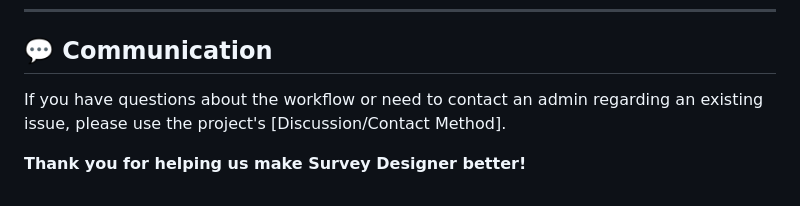
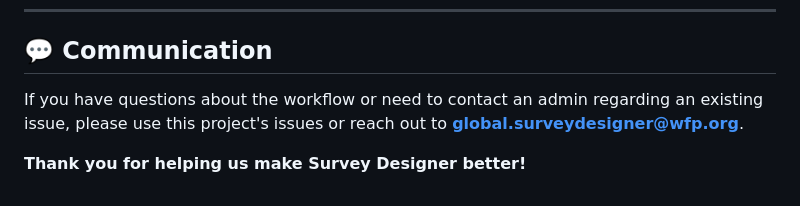
Before and after one commit to wfp/surveydesigner, a Markdown page: docs/CONTRIBUTING.md, the part around the change. Rendered like a GitHub page.

Commit message:
Update CONTRIBUTING.md including SD email inbox

```diff
--- a/docs/CONTRIBUTING.md
+++ b/docs/CONTRIBUTING.md
@@ -77,6 +77,6 @@ We use a **monorepo** structure and follow **trunk-based development**. All new
 
 ## 💬 Communication
 
-If you have questions about the workflow or need to contact an admin regarding an existing issue, please use the project's [Discussion/Contact Method].
+If you have questions about the workflow or need to contact an admin regarding an existing issue, please use this project's issues or reach out to **global.surveydesigner@wfp.org**.
 
 **Thank you for helping us make Survey Designer better!**
```
